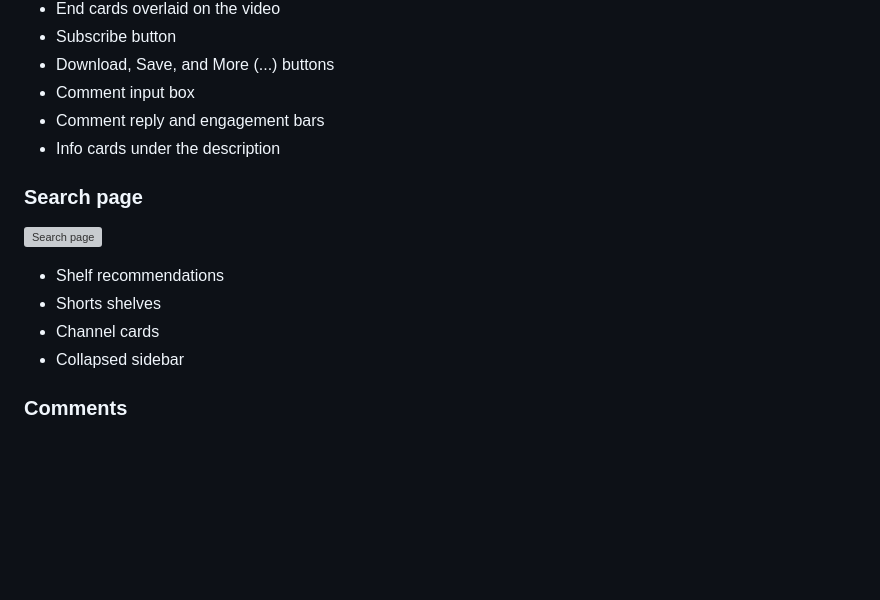
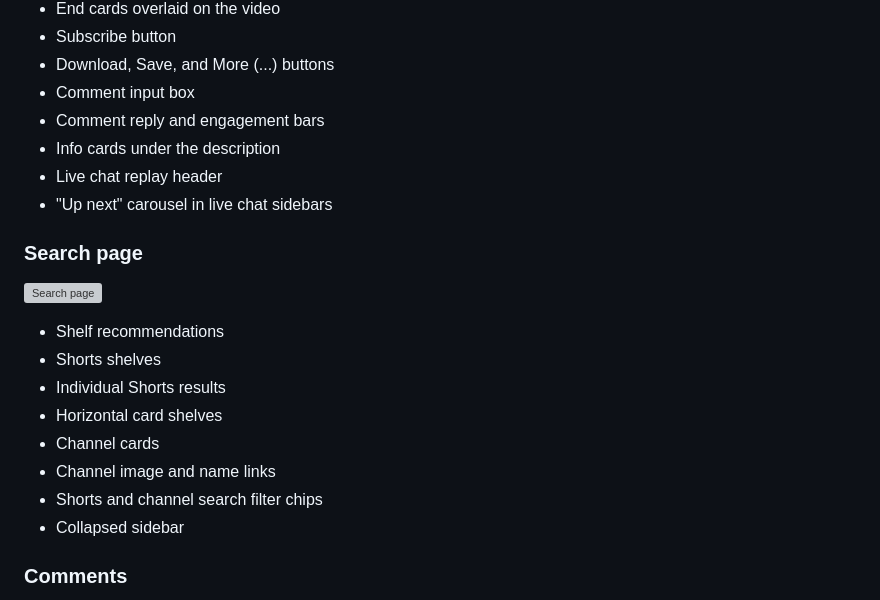
Before and after one commit to Aadam-Gafar/Focus-YouTube-Simplified, a Markdown page: README.md, the part around the change. GitHub-like rendering; blank space fills up the shorter version; grey boxes are pictures that could not be loaded.

```diff
--- a/README.md
+++ b/README.md
@@ -25,6 +25,8 @@ This is a lightweight browser extension that strips YouTube down to the essentia
 - Comment input box
 - Comment reply and engagement bars
 - Info cards under the description
+- Live chat replay header
+- "Up next" carousel in live chat sidebars
 
 ### Search page
 
@@ -32,7 +34,11 @@ This is a lightweight browser extension that strips YouTube down to the essentia
 
 - Shelf recommendations
 - Shorts shelves
+- Individual Shorts results
+- Horizontal card shelves
 - Channel cards
+- Channel image and name links
+- Shorts and channel search filter chips
 - Collapsed sidebar
 
 ### Comments
```
